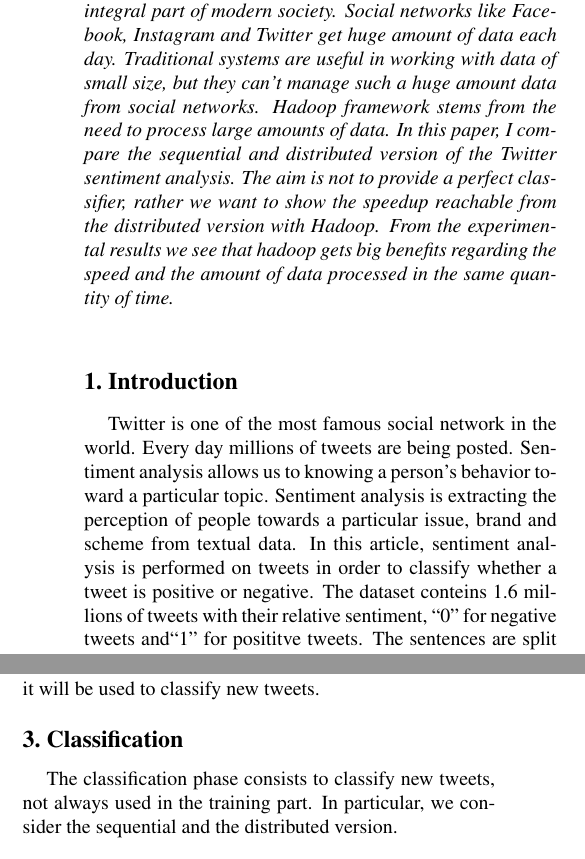
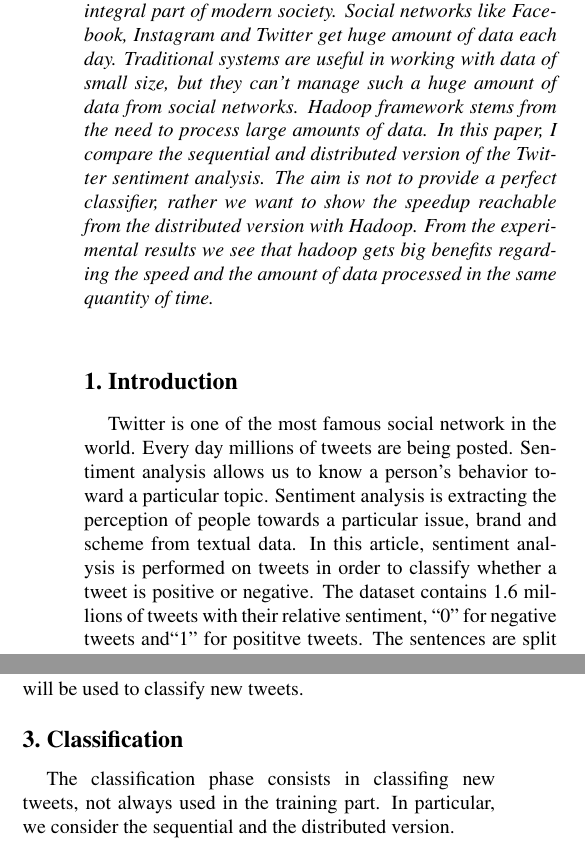
Before and after one commit to francescobongini/Twitter, a LaTeX paper (Paper/Paper.tex): two parts of the columns of page 1 of 4, joined at a grey line, cut so that both start at the same text. Compiled offline with pdfLaTeX.

Commit message:
Update paper

```diff
--- a/Paper/Paper.tex
+++ b/Paper/Paper.tex
@@ -47,7 +47,7 @@
 %%%%%%%%% ABSTRACT
 \begin{abstract}
 
-In the era of the Internet, social media has become an integral part of modern society. Social networks like Facebook, Instagram and Twitter get huge amount of data each day. Traditional systems are useful in working with data of small size, but they can’t manage such a huge amount data from social networks.
+In the era of the Internet, social media has become an integral part of modern society. Social networks like Facebook, Instagram and Twitter get huge amount of data each day. Traditional systems are useful in working with data of small size, but they can’t manage such a huge amount of data from social networks.
 Hadoop framework stems from the need to process large amounts of data.
 In this paper, I compare the sequential and distributed version of the Twitter sentiment analysis. The aim is not to provide a perfect classifier, rather we want to show the speedup reachable from the distributed version with Hadoop. From the experimental results we see that hadoop gets big benefits regarding the speed and the
 amount of data processed in the same quantity of time.
@@ -57,9 +57,9 @@ amount of data processed in the same quantity of time.
 
 
 \section{Introduction}
-Twitter is one of the most famous social network in the world. Every day millions of tweets are being posted. Sentiment analysis allows us to knowing a person’s behavior toward a particular topic.
+Twitter is one of the most famous social network in the world. Every day millions of tweets are being posted. Sentiment analysis allows us to know a person’s behavior toward a particular topic.
 Sentiment analysis is extracting the perception of people towards a particular issue, brand and scheme from textual data.
-In this article, sentiment analysis is performed on tweets in order to classify whether a tweet is positive or negative. The dataset conteins 1.6 millions of tweets with their relative sentiment, \lq \lq 0" for negative tweets and\lq \lq1" for posititve tweets. The sentences are split into words. This step is also called tokenization. These tokenized words are taken as an input for identifying opinion words.\\
+In this article, sentiment analysis is performed on tweets in order to classify whether a tweet is positive or negative. The dataset contains 1.6 millions of tweets with their relative sentiment, \lq \lq 0" for negative tweets and\lq \lq1" for posititve tweets. The sentences are split into words. This step is also called tokenization. These tokenized words are taken as an input for identifying opinion words.\\
 Sentimental analysis considers two phases: training and classification, performed both using LingPipe library. We consider two versions: the sequential version and the distribuited, which uses the MapReduce framework in the classification part. The whole code is written in Java.
 The main core components of Hadoop framework are MapReduce and HDFS. MapReduce is a programming model for processing larger data sets and HDFS is a Hadoop Distributed File System that stores data in the form of memory blocks and distributes them across clusters.
 
@@ -79,10 +79,10 @@ LingPipe library allows to train the model very easily. In this phase, the algor
 \end{algorithmic}
 \end{algorithm}
 \\
-The object tweet is defined as the his sentiment (negative or positive) and the text. Each tweet read is used to train the model. The classifier is then stored in \lq\lq model.txt" and it will be used to classify new tweets.
+The object tweet is defined as his sentiment (negative or positive) and the text. Each tweet read is used to train the model. The classifier is then stored in \lq\lq model.txt" and it will be used to classify new tweets.
 
 \section{Classification}
-The classification phase consists to classify new tweets, not always used in the training part. In particular, we consider the sequential and the distributed version.
+The classification phase consists in classifing new tweets, not always used in the training part. In particular, we consider the sequential and the distributed version.
 \subsection{Sequential version}
 Sequential classification is very easy. Here is the pseudocode:\\
 \begin{algorithm}
```
Also changed, not shown: Paper/Paper.pdf, Paper/Paper.tex (16 more changed lines), 1 other file.
